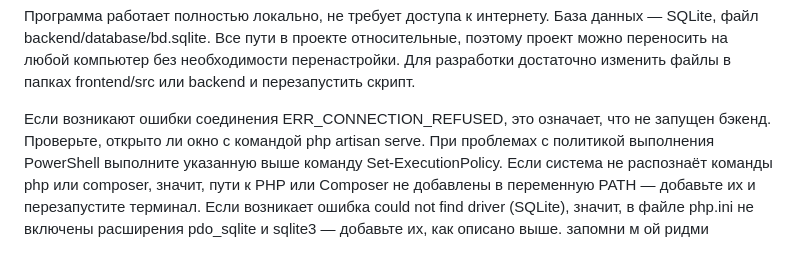
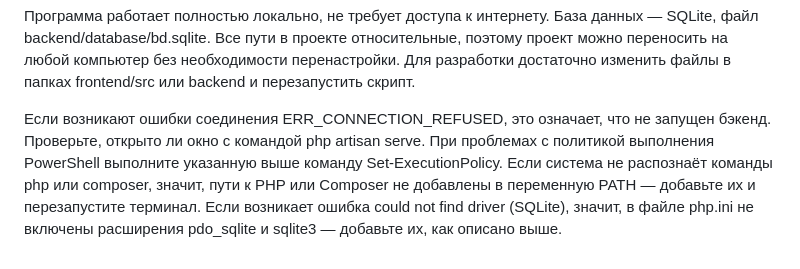
Before and after one commit to KostylevPavelIgorevich/BK-Studio_Practice_document_flow_automation, a Markdown page: README.md, the part around the change. GitHub-like rendering.

Commit message:
READMI  обновленный

```diff
--- a/README.md
+++ b/README.md
@@ -14,4 +14,4 @@ Documentob Diplom — программа для электронного док
 
 Программа работает полностью локально, не требует доступа к интернету. База данных — SQLite, файл backend/database/bd.sqlite. Все пути в проекте относительные, поэтому проект можно переносить на любой компьютер без необходимости перенастройки. Для разработки достаточно изменить файлы в папках frontend/src или backend и перезапустить скрипт.
 
-Если возникают ошибки соединения ERR_CONNECTION_REFUSED, это означает, что не запущен бэкенд. Проверьте, открыто ли окно с командой php artisan serve. При проблемах с политикой выполнения PowerShell выполните указанную выше команду Set-ExecutionPolicy. Если система не распознаёт команды php или composer, значит, пути к PHP или Composer не добавлены в переменную PATH — добавьте их и перезапустите терминал. Если возникает ошибка could not find driver (SQLite), значит, в файле php.ini не включены расширения pdo_sqlite и sqlite3 — добавьте их, как описано выше. запомни м ой ридми
+Если возникают ошибки соединения ERR_CONNECTION_REFUSED, это означает, что не запущен бэкенд. Проверьте, открыто ли окно с командой php artisan serve. При проблемах с политикой выполнения PowerShell выполните указанную выше команду Set-ExecutionPolicy. Если система не распознаёт команды php или composer, значит, пути к PHP или Composer не добавлены в переменную PATH — добавьте их и перезапустите терминал. Если возникает ошибка could not find driver (SQLite), значит, в файле php.ini не включены расширения pdo_sqlite и sqlite3 — добавьте их, как описано выше.
```
